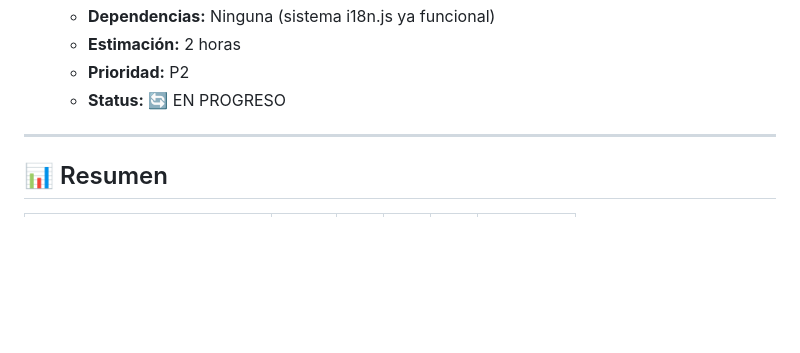
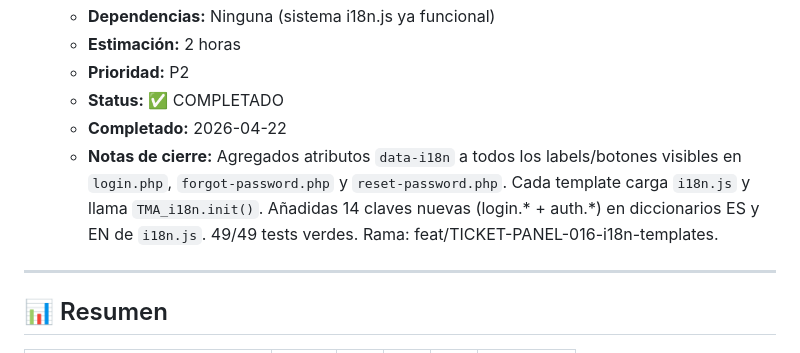
Before and after one commit to thormetalwork/thormetalart-dev, a Markdown page: BACKLOG.md, the part around the change. GitHub-like rendering; blank space fills up the shorter version.

Commit message:
chore(TICKET-PANEL-016): Close ticket - 49/49 tests GREEN, 14 i18n keys added, 3 templates updated

```diff
--- a/BACKLOG.md
+++ b/BACKLOG.md
@@ -2660,7 +2660,9 @@
   - **Dependencias:** Ninguna (sistema i18n.js ya funcional)
   - **Estimación:** 2 horas
   - **Prioridad:** P2
-  - **Status:** 🔄 EN PROGRESO
+  - **Status:** ✅ COMPLETADO
+  - **Completado:** 2026-04-22
+  - **Notas de cierre:** Agregados atributos `data-i18n` a todos los labels/botones visibles en `login.php`, `forgot-password.php` y `reset-password.php`. Cada template carga `i18n.js` y llama `TMA_i18n.init()`. Añadidas 14 claves nuevas (login.* + auth.*) en diccionarios ES y EN de `i18n.js`. 49/49 tests verdes. Rama: feat/TICKET-PANEL-016-i18n-templates.
 
 ---
 
```
